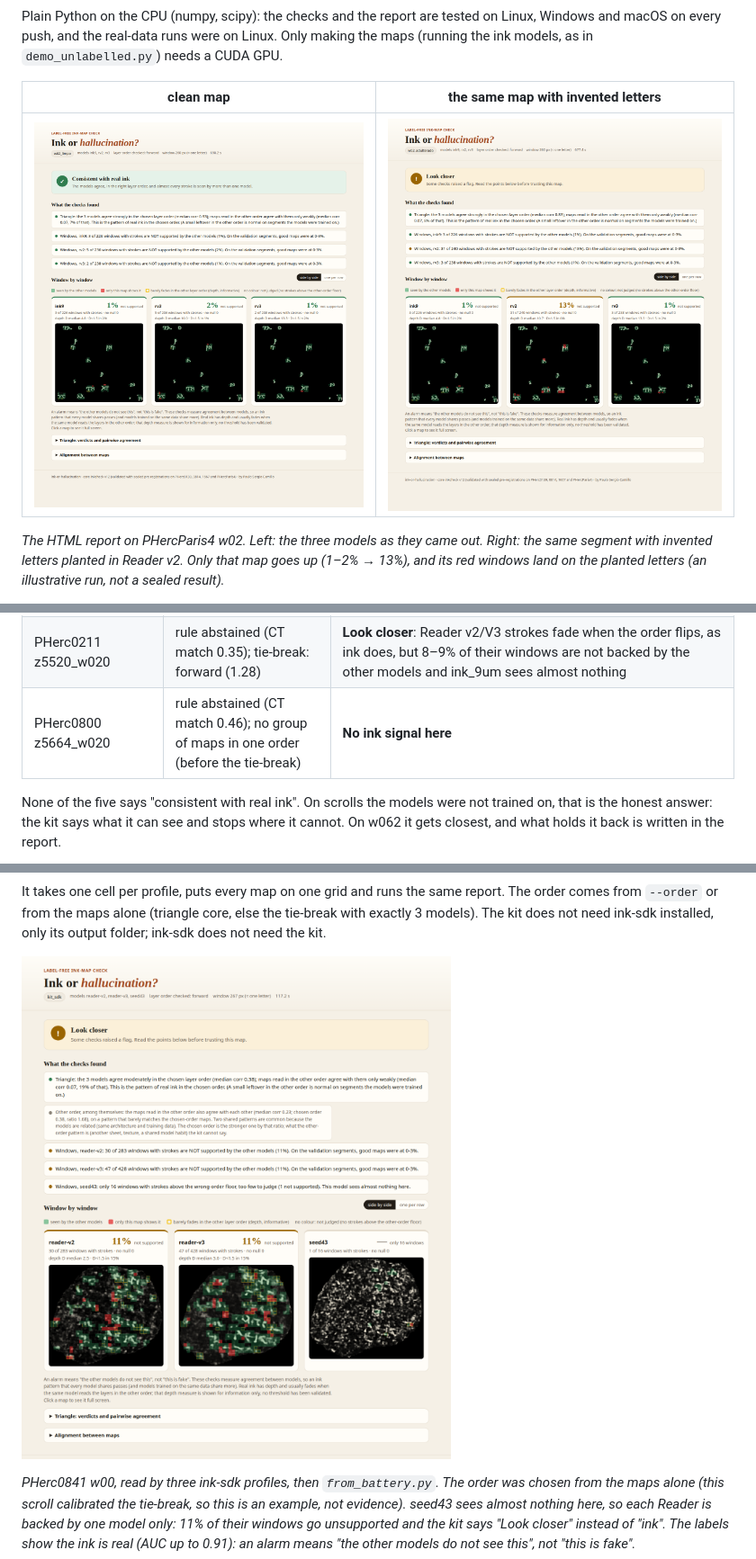
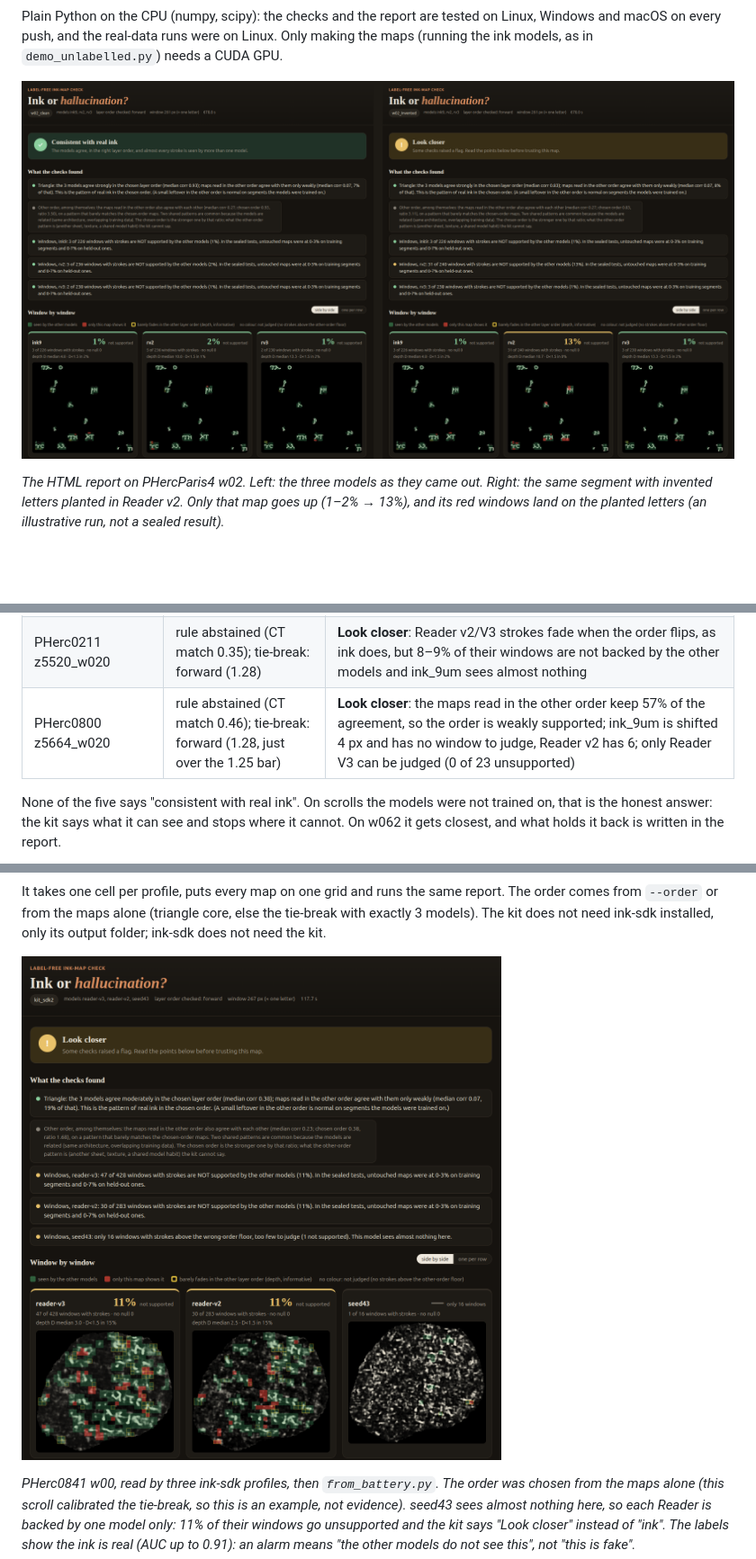
Before and after one commit to pscamillo/ink-or-hallucination, a Markdown page: README.md, 3 parts joined by grey strips. Shown at 90% size. Rendered like a GitHub page; pictures changed too: figures/report_clean.png (deleted), figures/report_inksdk_0841.png, figures/report_pair.png (added); folded sections open; blank space fills up the shorter version.

```diff
--- a/README.md
+++ b/README.md
@@ -15,9 +15,7 @@ Plain Python on the CPU (numpy, scipy): the checks and the report are tested on
 push, and the real-data runs were on Linux. Only making the maps (running the ink models, as in
 `demo_unlabelled.py`) needs a CUDA GPU.
 
-| clean map | the same map with invented letters |
-|---|---|
-| ![report, clean map](figures/report_clean.png) | ![report, tampered map](figures/report_tampered.png) |
+![report on the clean map (left) and on the same map with invented letters (right)](figures/report_pair.png)
 
 *The HTML report on PHercParis4 w02. Left: the three models as they came out. Right: the same segment with invented
 letters planted in Reader v2. Only that map goes up (1–2% → 13%), and its red windows land on the planted letters (an illustrative run, not
@@ -105,7 +103,7 @@ before running: among the meshes judged good, the one whose ink_9um map changes
 | PHerc0813 z13696_w020 | rule abstained (CT match 0.40); both orders equally strong (ratio 1.04) | **no verdict**: it stops before the report |
 | PHerc0125 z6944_w020 | rule abstained (CT match 0.15); tie-break: forward (1.34) | **Look closer**: the maps read in the other order agree with the chosen ones just as much (120%), so what the models share here does not depend on the order: texture more than ink |
 | PHerc0211 z5520_w020 | rule abstained (CT match 0.35); tie-break: forward (1.28) | **Look closer**: Reader v2/V3 strokes fade when the order flips, as ink does, but 8–9% of their windows are not backed by the other models and ink_9um sees almost nothing |
-| PHerc0800 z5664_w020 | rule abstained (CT match 0.46); no group of maps in one order (before the tie-break) | **No ink signal here** |
+| PHerc0800 z5664_w020 | rule abstained (CT match 0.46); tie-break: forward (1.28, just over the 1.25 bar) | **Look closer**: the maps read in the other order keep 57% of the agreement, so the order is weakly supported; ink_9um is shifted 4 px and has no window to judge, Reader v2 has 6; only Reader V3 can be judged (0 of 23 unsupported) |
 
 None of the five says "consistent with real ink". On scrolls the models were not trained on, that is the honest
 answer: the kit says what it can see and stops where it cannot. On w062 it gets closest, and what holds it back is
```
Also changed, not shown: other parts of README.md (+6 -9 lines), figures/example_0800.png (added), figures/report_noink.png (deleted), 1 other file.
